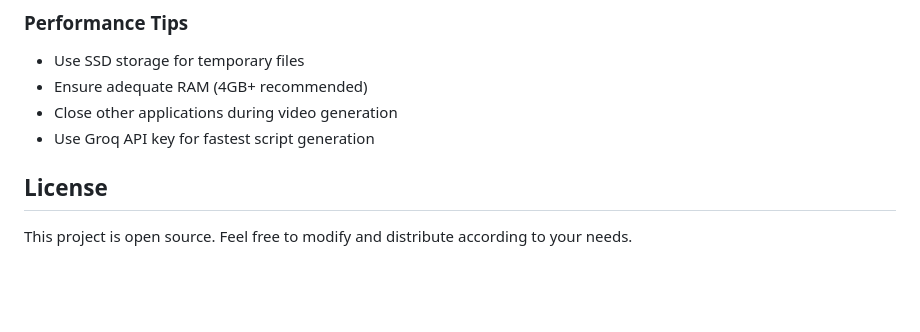
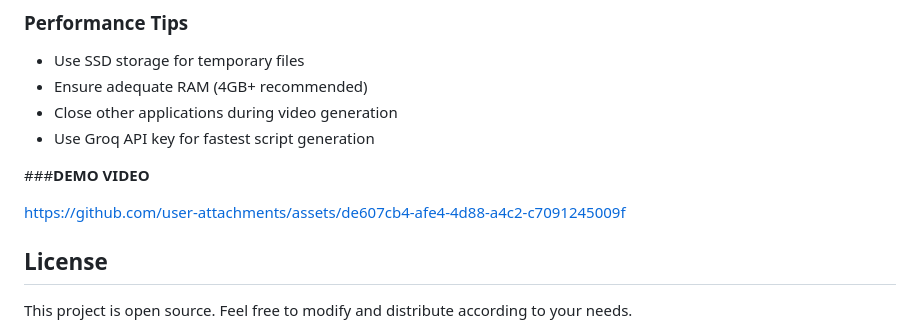
Before and after one commit to Sweatha1052004/repo2reel, a Markdown page: README.md, the part around the change. GitHub-like rendering; blank space fills up the shorter version.

```diff
--- a/README.md
+++ b/README.md
@@ -141,6 +141,12 @@ Set these environment variables for enhanced functionality:
 - Close other applications during video generation
 - Use Groq API key for fastest script generation
 
+###**DEMO VIDEO**
+
+
+https://github.com/user-attachments/assets/de607cb4-afe4-4d88-a4c2-c7091245009f
+
+
 ## License
 
 This project is open source. Feel free to modify and distribute according to your needs.
```
